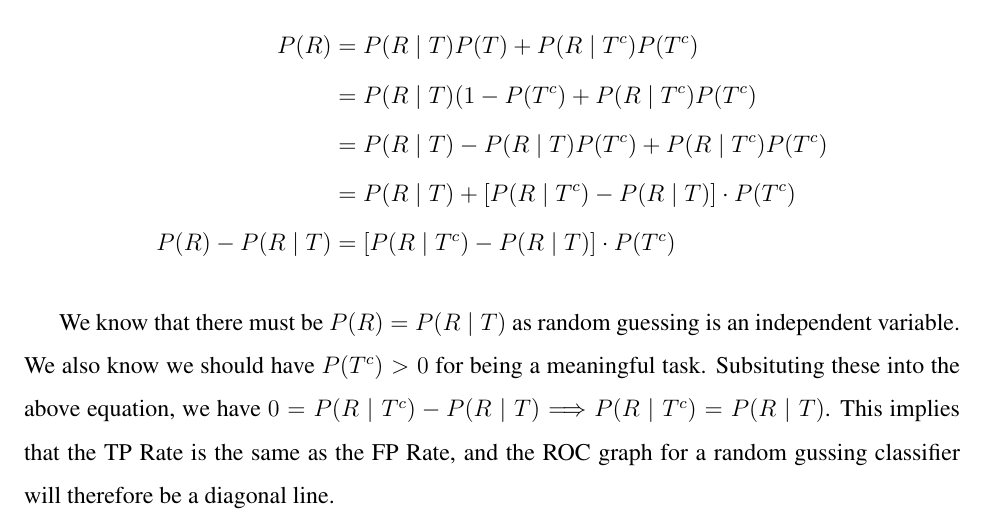
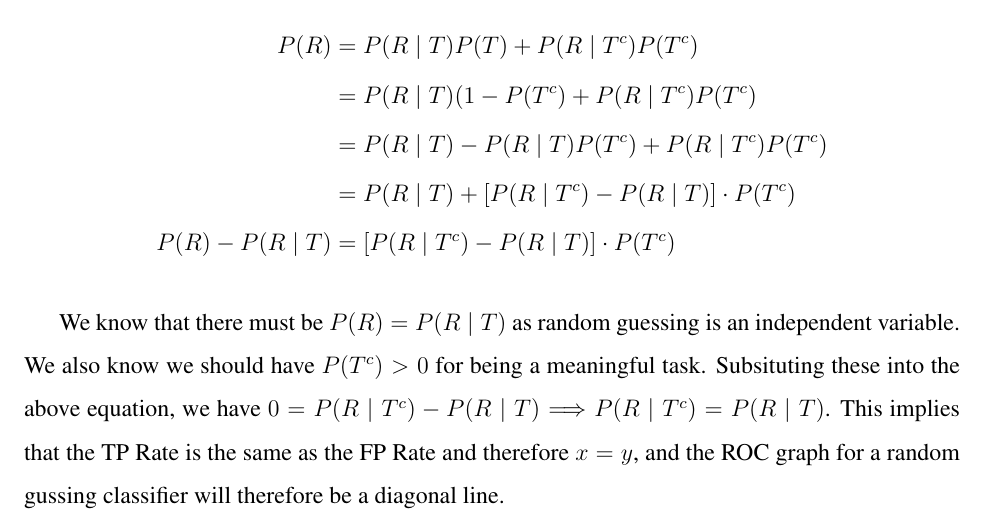
Before and after one commit to choH/csds440_written_assignments, a LaTeX problem sheet (assignment_3/article.tex): part of page 3 of 3, cut so that both start at the same text. Compiled offline with pdfLaTeX.

Commit message:
💄 Clarify ROC axises in terms of x and y.

```diff
--- a/assignment_3/article.tex
+++ b/assignment_3/article.tex
@@ -113,7 +113,7 @@ Let $R$ denotes the examples that are being classfied as \textit{Positive}, and
     P(R) - P(R \mid T) &= [P(R \mid T^c) -  P(R \mid T)] \cdot P(T^c)
 \end{align*}
 
-We know that there must be $P(R) = P(R \mid T)$ as random guessing is an independent variable. We also know we should have $P(T^c) > 0$ for being a meaningful task. Subsituting these into the above equation, we have $0 = P(R \mid T^c) -  P(R \mid T) \Longrightarrow  P(R \mid T^c) = P(R \mid T)$. This implies that the TP Rate is the same as the FP Rate, and the ROC graph for a random gussing classifier will therefore be a diagonal line.
+We know that there must be $P(R) = P(R \mid T)$ as random guessing is an independent variable. We also know we should have $P(T^c) > 0$ for being a meaningful task. Subsituting these into the above equation, we have $0 = P(R \mid T^c) -  P(R \mid T) \Longrightarrow  P(R \mid T^c) = P(R \mid T)$. This implies that the TP Rate is the same as the FP Rate and therefore $x = y$, and the ROC graph for a random gussing classifier will therefore be a diagonal line.
 
 
 % % % % % % % % % % % % % % % % % % % % % % % % % % % % % % % % % %
```
